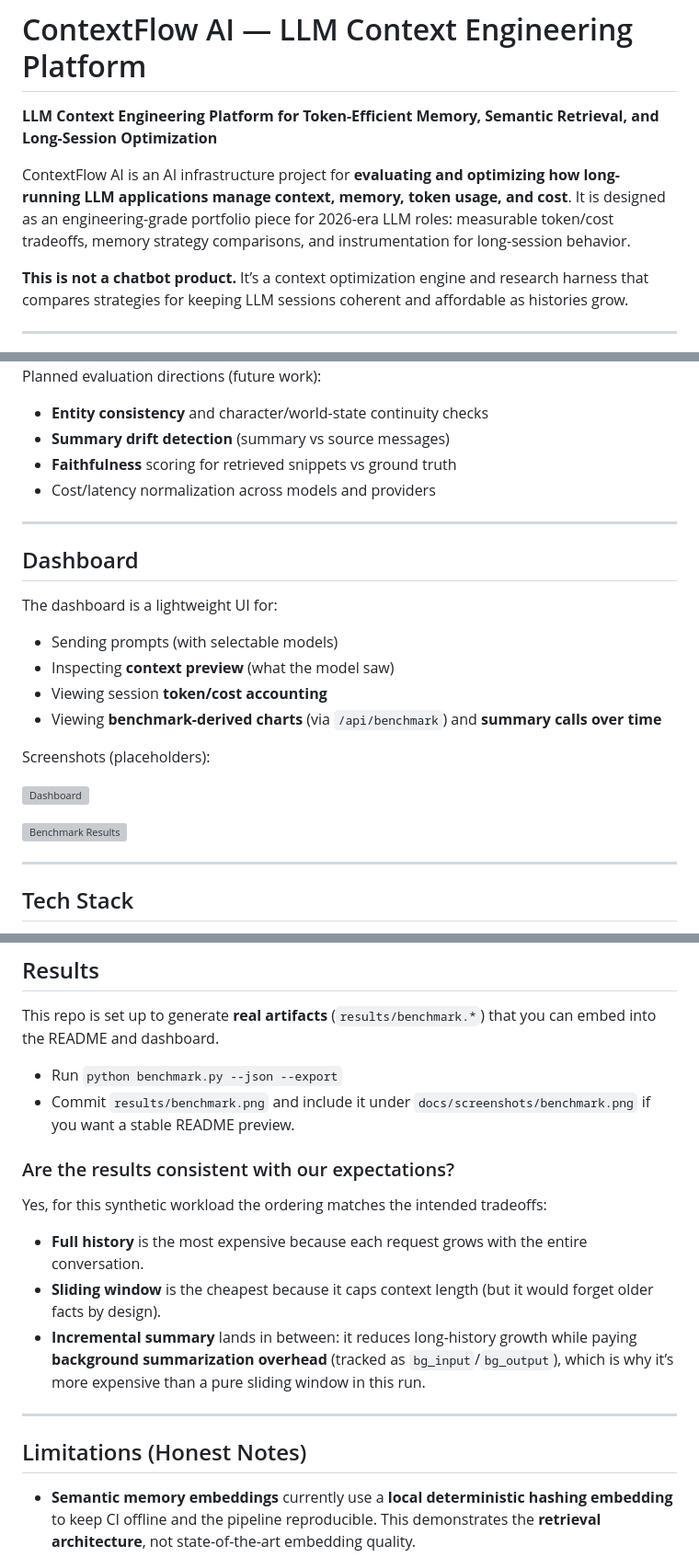
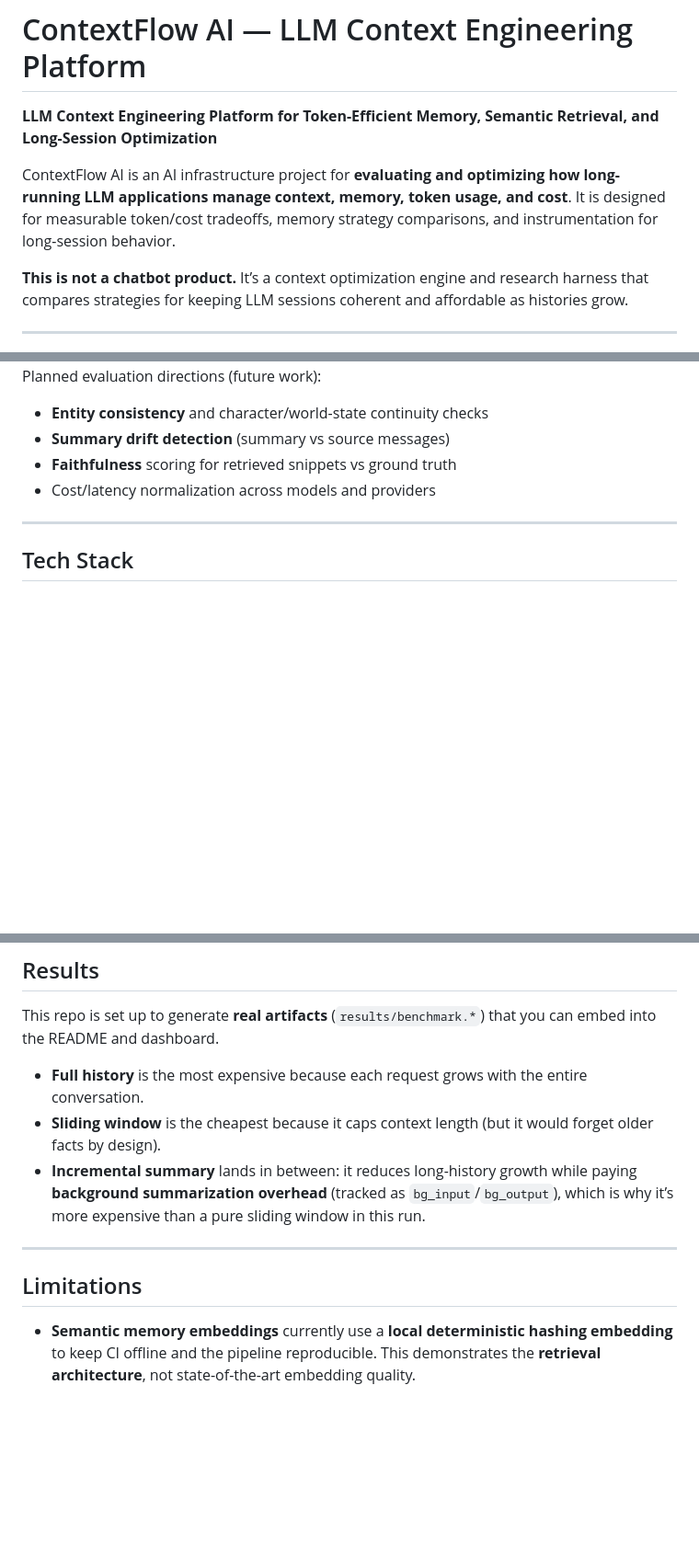
Before and after one commit to samarth1412/LLM-Context-Optimization-Engine, a Markdown page: Readme.md, 3 parts joined by grey strips. Shown at 92% size. Rendered like a GitHub page; blank space fills up the shorter version; grey boxes are pictures that could not be loaded.

Commit message:
Updated README
\

```diff
--- a/Readme.md
+++ b/Readme.md
@@ -1,7 +1,7 @@
 # ContextFlow AI — LLM Context Engineering Platform
 **LLM Context Engineering Platform for Token-Efficient Memory, Semantic Retrieval, and Long-Session Optimization**
 
-ContextFlow AI is an AI infrastructure project for **evaluating and optimizing how long-running LLM applications manage context, memory, token usage, and cost**. It is designed as an engineering-grade portfolio piece for 2026-era LLM roles: measurable token/cost tradeoffs, memory strategy comparisons, and instrumentation for long-session behavior.
+ContextFlow AI is an AI infrastructure project for **evaluating and optimizing how long-running LLM applications manage context, memory, token usage, and cost**. It is designed for measurable token/cost tradeoffs, memory strategy comparisons, and instrumentation for long-session behavior.
 
 **This is not a chatbot product.** It’s a context optimization engine and research harness that compares strategies for keeping LLM sessions coherent and affordable as histories grow.
 
@@ -178,21 +178,6 @@ Planned evaluation directions (future work):
 
 ---
 
-## Dashboard
-The dashboard is a lightweight UI for:
-- Sending prompts (with selectable models)
-- Inspecting **context preview** (what the model saw)
-- Viewing session **token/cost accounting**
-- Viewing **benchmark-derived charts** (via `/api/benchmark`) and **summary calls over time**
-
-Screenshots (placeholders):
-
-![Dashboard](docs/screenshots/dashboard.png)
-
-![Benchmark Results](docs/screenshots/benchmark.png)
-
----
-
 ## Tech Stack
 - **Python** (FastAPI, requests)
 - **FastAPI + Uvicorn** (API + local server)
@@ -266,19 +251,13 @@ GET    /api/usage_timeseries/{session} per-day operation counts (e.g. summary)
 ## Results
 This repo is set up to generate **real artifacts** (`results/benchmark.*`) that you can embed into the README and dashboard.
 
-- Run `python benchmark.py --json --export`
-- Commit `results/benchmark.png` and include it under `docs/screenshots/benchmark.png` if you want a stable README preview.
-
-### Are the results consistent with our expectations?
-Yes, for this synthetic workload the ordering matches the intended tradeoffs:
-
 - **Full history** is the most expensive because each request grows with the entire conversation.
 - **Sliding window** is the cheapest because it caps context length (but it would forget older facts by design).
 - **Incremental summary** lands in between: it reduces long-history growth while paying **background summarization overhead** (tracked as `bg_input`/`bg_output`), which is why it’s more expensive than a pure sliding window in this run.
 
 ---
 
-## Limitations (Honest Notes)
+## Limitations
 - **Semantic memory embeddings** currently use a **local deterministic hashing embedding** to keep CI offline and the pipeline reproducible. This demonstrates the **retrieval architecture**, not state-of-the-art embedding quality.
 - The **evaluation harness** is an engineering test scaffold, **not a peer-reviewed scientific benchmark**.
 - Cost numbers depend on **model pricing configuration** and provider reporting; estimates are used when usage data is unavailable.
```
